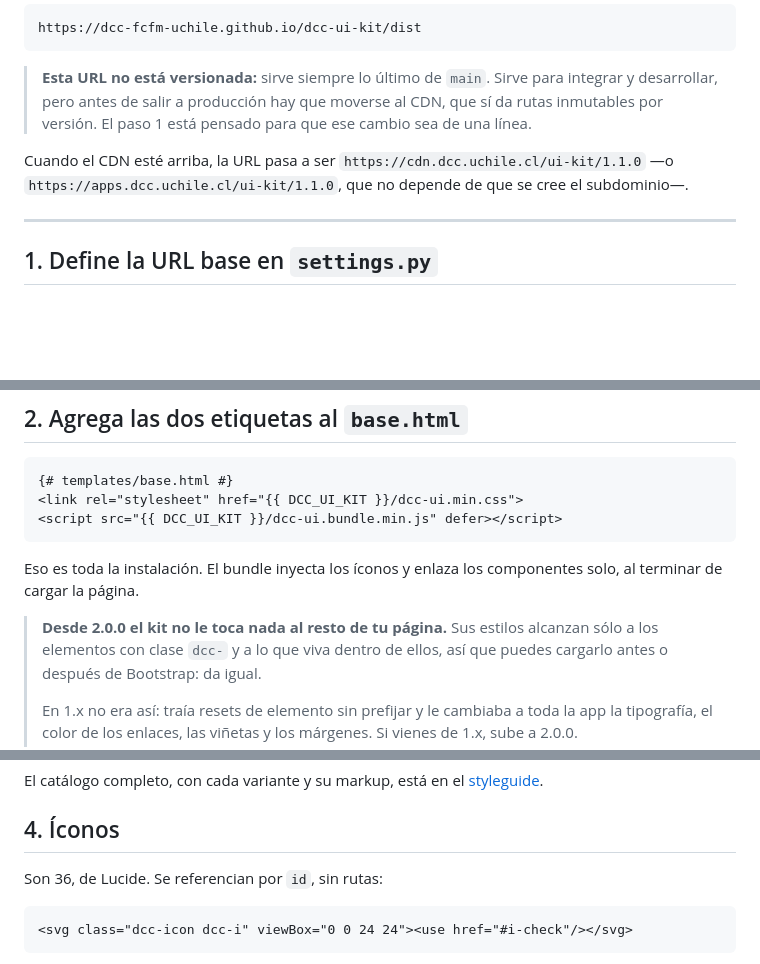
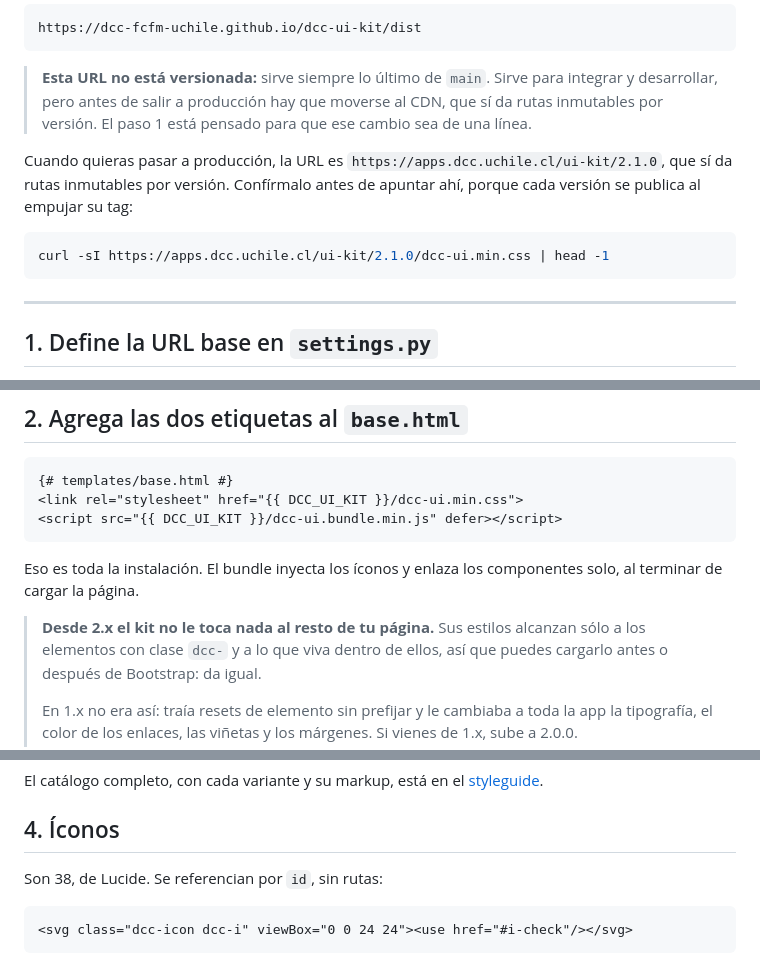
Before and after one commit to DCC-FCFM-UCHILE/dcc-ui-kit, a Markdown page: docs/integracion-django.md, 3 parts joined by grey strips. GitHub-like rendering; blank space fills up the shorter version.

Commit message:
Actualiza la guía de Django a 2.1.0
Seguía diciendo 1.1.0 y mandando a cargar el kit antes de Bootstrap con tres
reglas de parche, que es justo lo que dejó de hacer falta en 2.0.0. Además
apuntaba a cdn.dcc.uchile.cl, que no tiene DNS; ahora apunta al host que sí
sirve, con el comando para confirmar que la versión esté publicada.

Co-Authored-By: Claude Opus 5 <noreply@anthropic.com>

````diff
--- a/docs/integracion-django.md
+++ b/docs/integracion-django.md
@@ -27,9 +27,13 @@ https://dcc-fcfm-uchile.github.io/dcc-ui-kit/dist
 > desarrollar, pero antes de salir a producción hay que moverse al CDN, que sí da rutas inmutables
 > por versión. El paso 1 está pensado para que ese cambio sea de una línea.
 
-Cuando el CDN esté arriba, la URL pasa a ser
-`https://cdn.dcc.uchile.cl/ui-kit/1.1.0` —o `https://apps.dcc.uchile.cl/ui-kit/1.1.0`, que no
-depende de que se cree el subdominio—.
+Cuando quieras pasar a producción, la URL es `https://apps.dcc.uchile.cl/ui-kit/2.1.0`, que sí da
+rutas inmutables por versión. Confírmalo antes de apuntar ahí, porque cada versión se publica al
+empujar su tag:
+
+```bash
+curl -sI https://apps.dcc.uchile.cl/ui-kit/2.1.0/dcc-ui.min.css | head -1
+```
 
 ---
 
@@ -72,7 +76,7 @@ def dcc_ui_kit(request):
 Eso es toda la instalación. El bundle inyecta los íconos y enlaza los componentes solo, al terminar
 de cargar la página.
 
-> **Desde 2.0.0 el kit no le toca nada al resto de tu página.** Sus estilos alcanzan sólo a los
+> **Desde 2.x el kit no le toca nada al resto de tu página.** Sus estilos alcanzan sólo a los
 > elementos con clase `dcc-` y a lo que viva dentro de ellos, así que puedes cargarlo antes o
 > después de Bootstrap: da igual.
 >
@@ -105,7 +109,7 @@ El catálogo completo, con cada variante y su markup, está en el
 
 ## 4. Íconos
 
-Son 36, de Lucide. Se referencian por `id`, sin rutas:
+Son 38, de Lucide. Se referencian por `id`, sin rutas:
 
 ```django
 <svg class="dcc-icon dcc-i" viewBox="0 0 24 24"><use href="#i-check"/></svg>
````
